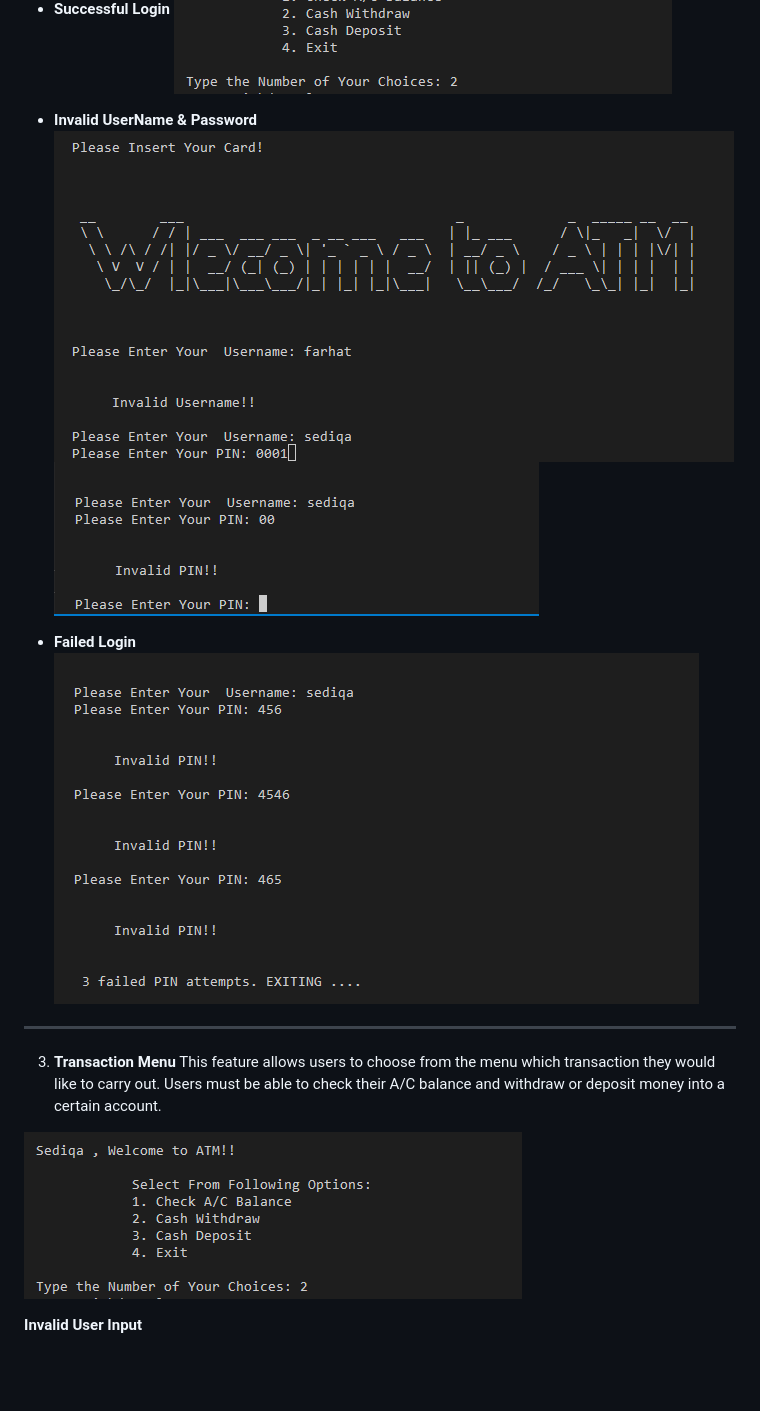
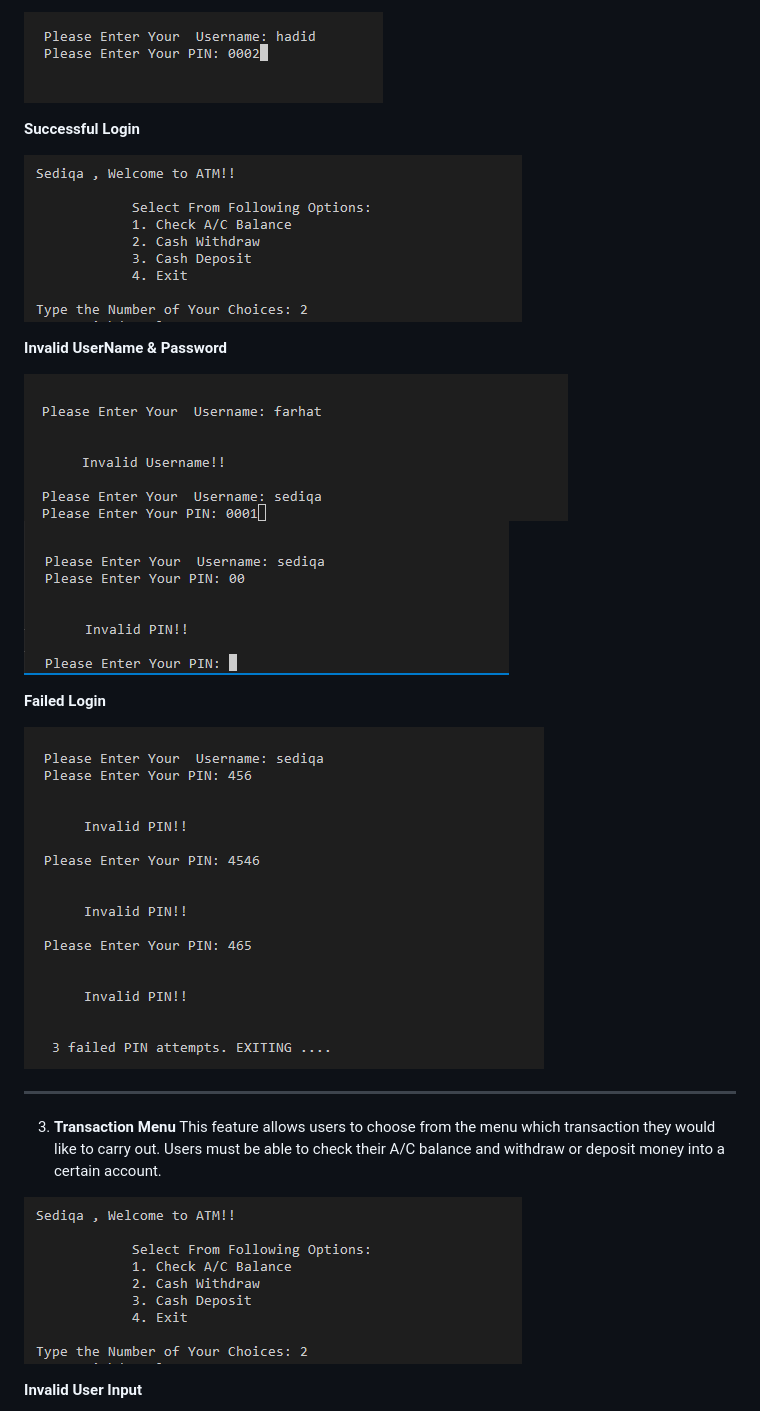
Before and after one commit to sediqa01/atm-machine, a Markdown page: README.md, the part around the change printed below. Drawn GitHub-style; pictures changed too: readmefile/failedlogin.PNG, readmefile/invalid_username.PNG; blank space fills up the shorter version.

```diff
--- a/README.md
+++ b/README.md
@@ -36,14 +36,19 @@ ______
 
-- **Successful Login**
+![login](/readmefile/hadid.PNG)
+
+**Successful Login**
+
 ![login](/readmefile/successful_login.PNG)
 
 
-- **Invalid UserName & Password**
+**Invalid UserName & Password**
+
 ![login](/readmefile/invalid_username.PNG)
 ![login](/readmefile/invalid_password.PNG)
 
 
-- **Failed Login**
+**Failed Login**
+
 ![login](/readmefile/failedlogin.PNG)
 
 ______
@@ -52,6 +57,7 @@ ______
  This feature allows users to choose from the menu which transaction they would like to carry out. Users must be able to check their A/C balance and withdraw or deposit money into a certain account.
 
 ![login](/readmefile/successful_login.PNG)
+
 
 **Invalid User Input**
 
```
Also changed, not shown: other parts of README.md (+11 -3 lines).
